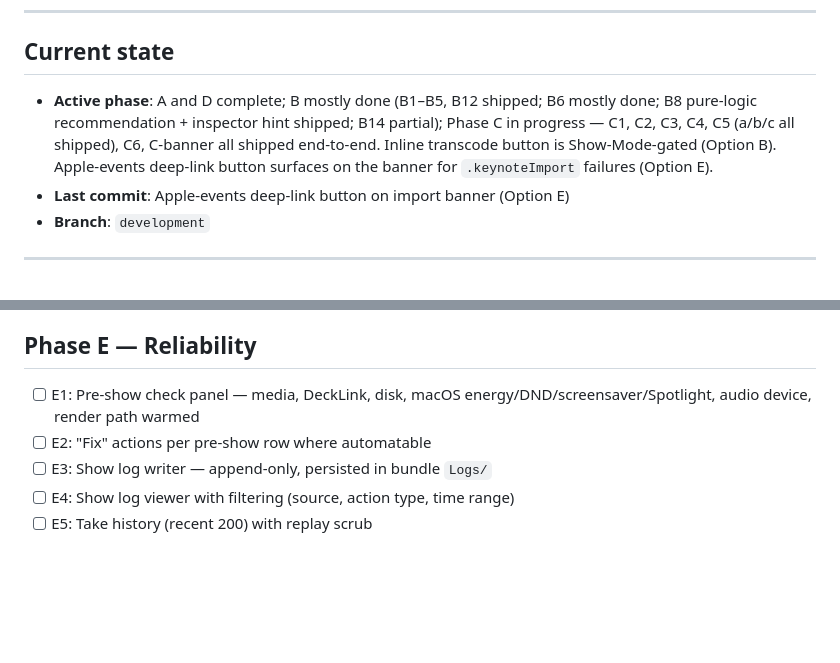
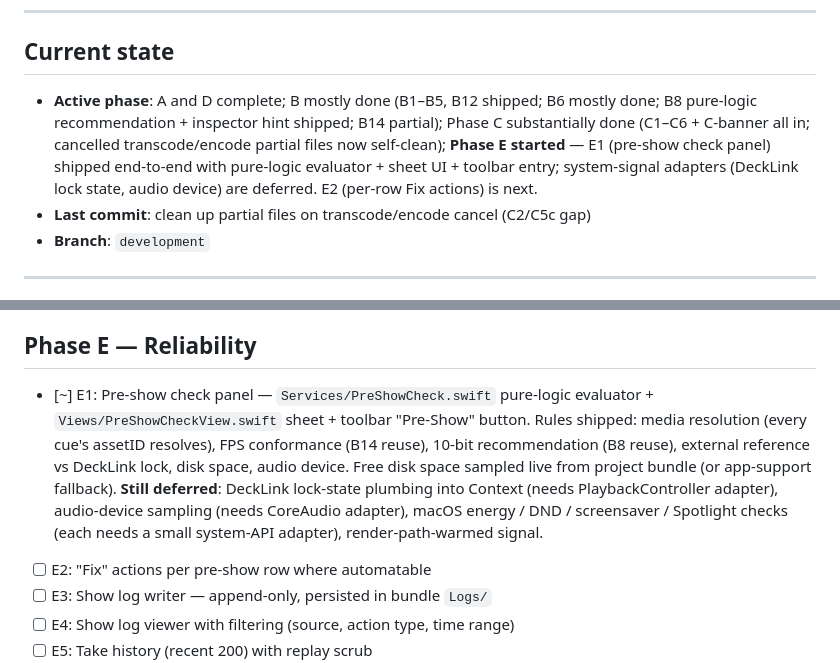
Before and after one commit to joshrogers117/simple-playback, a Markdown page: docs/progress.md, 2 parts joined by grey strips. GitHub-like rendering; blank space fills up the shorter version.

```diff
--- a/docs/progress.md
+++ b/docs/progress.md
@@ -8,8 +8,8 @@ Source of truth for what's left: this file. Source of truth for *why* it's broke
 
 ## Current state
 
-- **Active phase**: A and D complete; B mostly done (B1–B5, B12 shipped; B6 mostly done; B8 pure-logic recommendation + inspector hint shipped; B14 partial); Phase C in progress — C1, C2, C3, C4, C5 (a/b/c all shipped), C6, C-banner all shipped end-to-end. Inline transcode button is Show-Mode-gated (Option B). Apple-events deep-link button surfaces on the banner for `.keynoteImport` failures (Option E).
-- **Last commit**: Apple-events deep-link button on import banner (Option E)
+- **Active phase**: A and D complete; B mostly done (B1–B5, B12 shipped; B6 mostly done; B8 pure-logic recommendation + inspector hint shipped; B14 partial); Phase C substantially done (C1–C6 + C-banner all in; cancelled transcode/encode partial files now self-clean); **Phase E started** — E1 (pre-show check panel) shipped end-to-end with pure-logic evaluator + sheet UI + toolbar entry; system-signal adapters (DeckLink lock state, audio device) are deferred. E2 (per-row Fix actions) is next.
+- **Last commit**: clean up partial files on transcode/encode cancel (C2/C5c gap)
 - **Branch**: `development`
 
 ---
@@ -119,7 +119,7 @@ Source of truth for what's left: this file. Source of truth for *why* it's broke
 
 ## Phase E — Reliability
 
-- [ ] E1: Pre-show check panel — media, DeckLink, disk, macOS energy/DND/screensaver/Spotlight, audio device, render path warmed
+- [~] E1: Pre-show check panel — `Services/PreShowCheck.swift` pure-logic evaluator + `Views/PreShowCheckView.swift` sheet + toolbar "Pre-Show" button. Rules shipped: media resolution (every cue's assetID resolves), FPS conformance (B14 reuse), 10-bit recommendation (B8 reuse), external reference vs DeckLink lock, disk space, audio device. Free disk space sampled live from project bundle (or app-support fallback). **Still deferred**: DeckLink lock-state plumbing into Context (needs PlaybackController adapter), audio-device sampling (needs CoreAudio adapter), macOS energy / DND / screensaver / Spotlight checks (each needs a small system-API adapter), render-path-warmed signal.
 - [ ] E2: "Fix" actions per pre-show row where automatable
 - [ ] E3: Show log writer — append-only, persisted in bundle `Logs/`
 - [ ] E4: Show log viewer with filtering (source, action type, time range)
```
Also changed, not shown: docs/phase_e_summary.md (added, +98 -0 lines).
